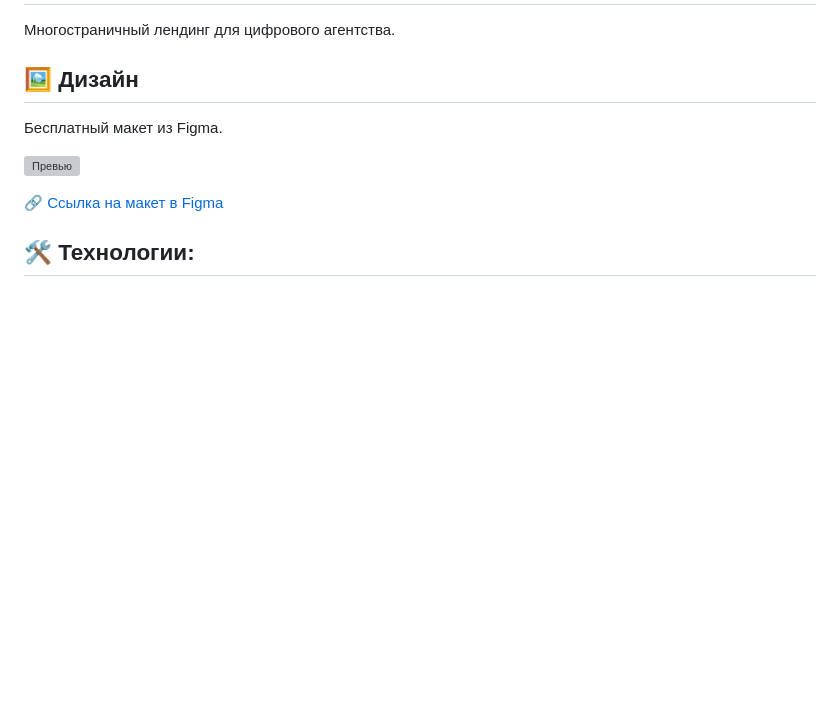
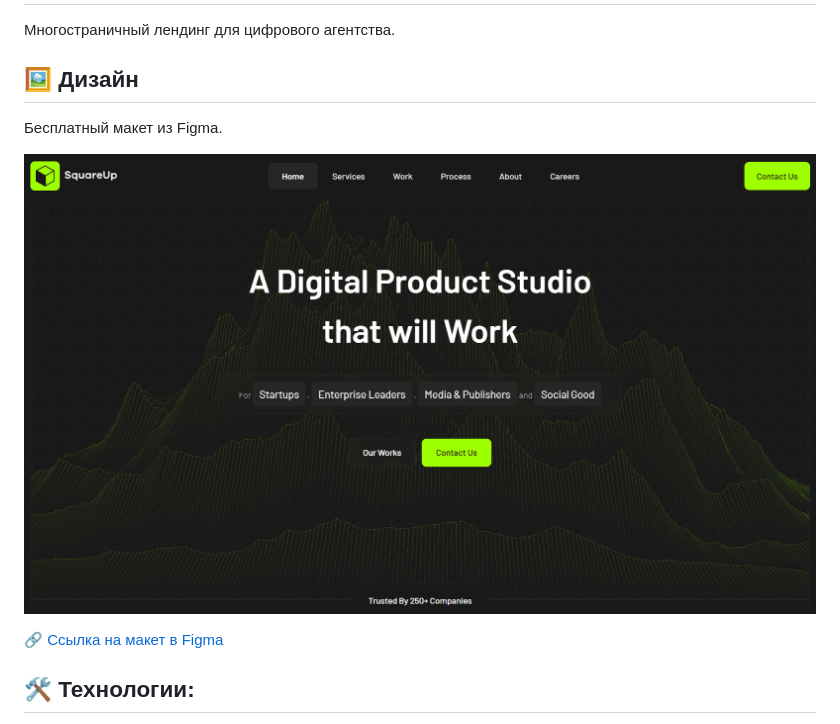
Before and after one commit to daniltyrtychnyi/square-up, a Markdown page: README.md, the part around the change. GitHub-like rendering; pictures changed too: design.png (added); blank space fills up the shorter version; grey boxes are pictures that could not be loaded.

Commit message:
add screenshot

```diff
--- a/README.md
+++ b/README.md
@@ -6,7 +6,7 @@
 
 Бесплатный макет из Figma.
 
-![Превью](./screenshots/home.png)
+![Превью](./design.png)
 
 🔗 [Ссылка на макет в Figma](https://www.figma.com/design/ZVqzCg7YDWDjNqqwHwrJY7/Digital-Agency-Company-Website-UI-Design-Template-in-Dark-Theme---FREE-Editable----Community-?t=RxXj3F4osiKQf5od-0)
 
```
Also changed, not shown: 1 other file.
